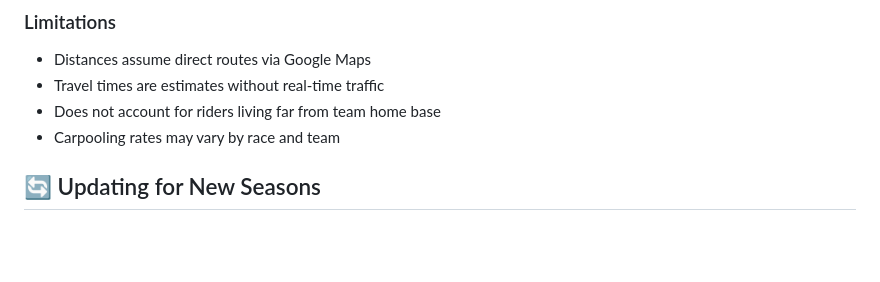
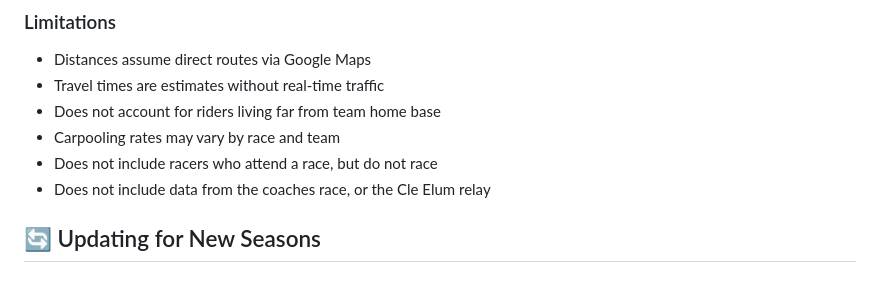
Before and after one commit to AndrewHoehn/WSCL_Distance_Tracker_By_Participation, a Markdown page: README.md, the part around the change. Rendered like a GitHub page; blank space fills up the shorter version.

```diff
--- a/README.md
+++ b/README.md
@@ -303,6 +303,8 @@ This covers Washington, Idaho, and northern Oregon.
 - Travel times are estimates without real-time traffic
 - Does not account for riders living far from team home base
 - Carpooling rates may vary by race and team
+- Does not include racers who attend a race, but do not race
+- Does not include data from the coaches race, or the Cle Elum relay
 
 ## 🔄 Updating for New Seasons
 
```
